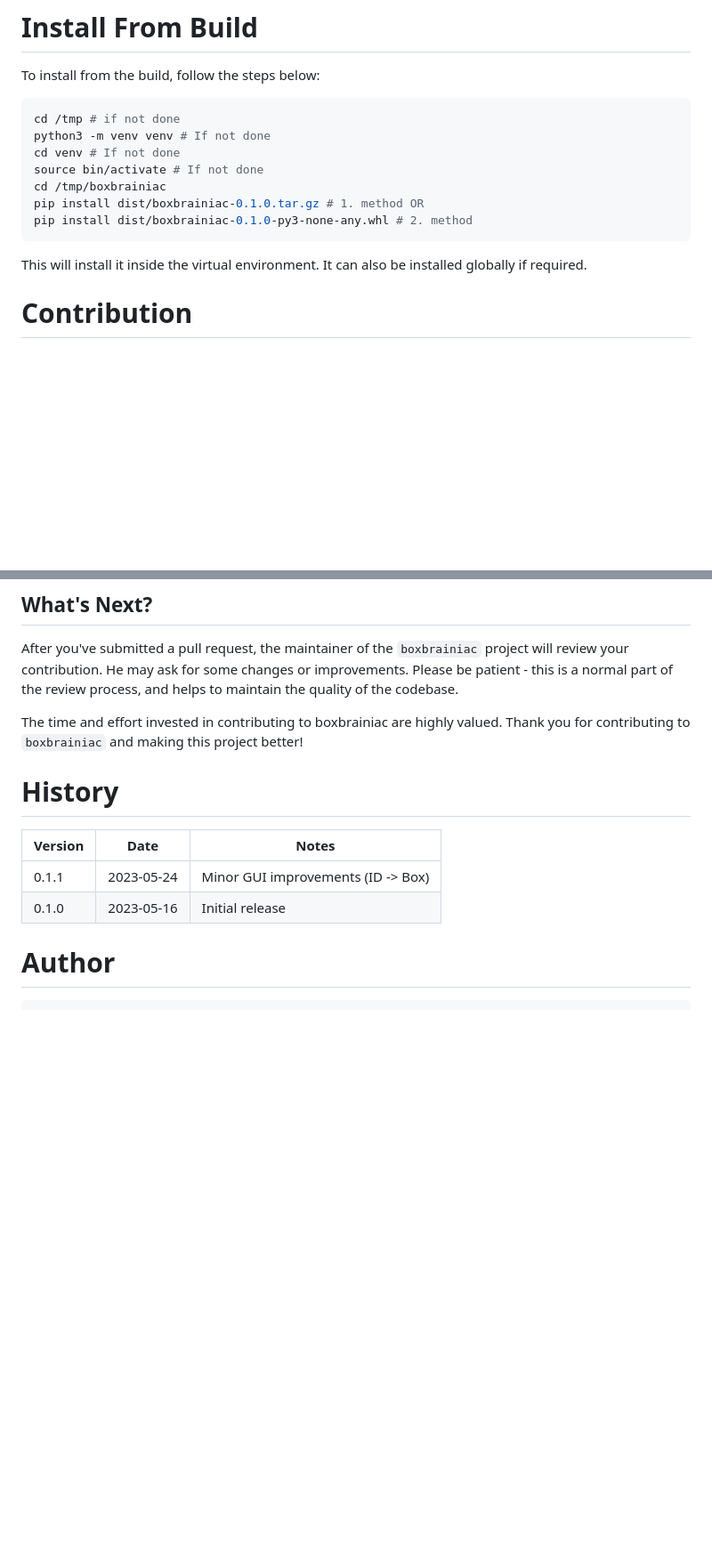
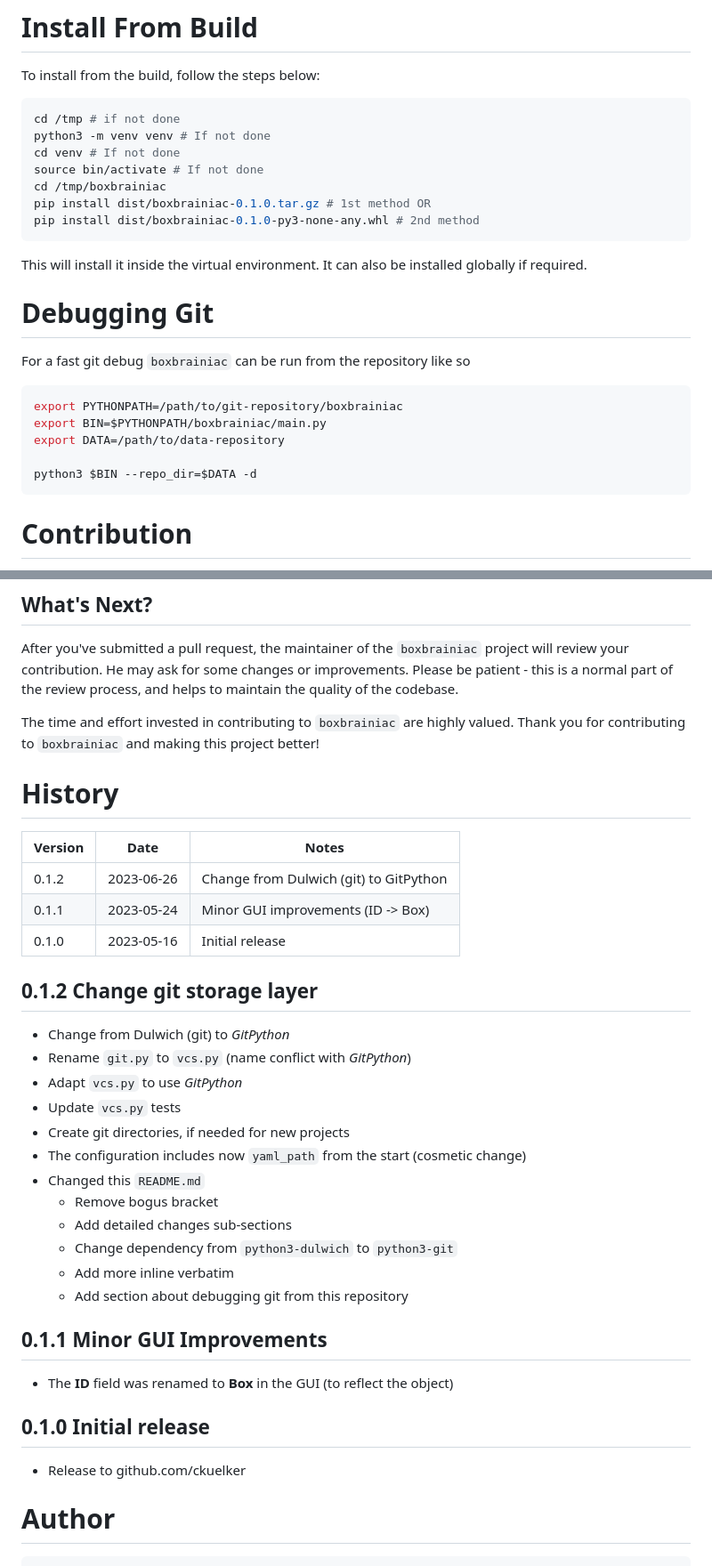
Before and after one commit to ckuelker/boxbrainiac, a Markdown page: README.md, 2 parts joined by grey strips. Shown at 89% size. GitHub-like rendering; blank space fills up the shorter version.

Commit message:
Release 0.1.2

````diff
--- a/README.md
+++ b/README.md
@@ -218,12 +218,24 @@ python3 -m venv venv # If not done
 cd venv # If not done
 source bin/activate # If not done
 cd /tmp/boxbrainiac
-pip install dist/boxbrainiac-0.1.0.tar.gz # 1. method OR
-pip install dist/boxbrainiac-0.1.0-py3-none-any.whl # 2. method
+pip install dist/boxbrainiac-0.1.0.tar.gz # 1st method OR
+pip install dist/boxbrainiac-0.1.0-py3-none-any.whl # 2nd method
 ```
 
 This will install it inside the virtual environment. It can also be installed
 globally if required.
+
+# Debugging Git
+
+For a fast git debug `boxbrainiac` can be run from the repository like so
+
+```bash
+export PYTHONPATH=/path/to/git-repository/boxbrainiac
+export BIN=$PYTHONPATH/boxbrainiac/main.py
+export DATA=/path/to/data-repository
+
+python3 $BIN --repo_dir=$DATA -d
+```
 
 # Contribution
 
@@ -270,15 +282,41 @@ project will review your contribution. He may ask for some changes or
 improvements. Please be patient - this is a normal part of the review process,
 and helps to maintain the quality of the codebase.
 
-The time and effort invested in contributing to boxbrainiac are highly valued.
-Thank you for contributing to `boxbrainiac` and making this project better!
+The time and effort invested in contributing to `boxbrainiac` are highly
+valued.  Thank you for contributing to `boxbrainiac` and making this project
+better!
 
 # History
 
 | Version | Date       | Notes                                                |
 | ------- | ---------- | ---------------------------------------------------- |
+| 0.1.2   | 2023-06-26 | Change from Dulwich (git) to GitPython               |
 | 0.1.1   | 2023-05-24 | Minor GUI improvements (ID -> Box)                   |
 | 0.1.0   | 2023-05-16 | Initial release                                      |
+
+
+## 0.1.2 Change git storage layer
+
+- Change from Dulwich (git) to _GitPython_
+- Rename `git.py` to `vcs.py` (name conflict with _GitPython_)
+- Adapt `vcs.py` to use _GitPython_
+- Update `vcs.py` tests
+- Create git directories, if needed for new projects
+- The configuration includes now `yaml_path` from the start (cosmetic change)
+- Changed this `README.md`
+  - Remove bogus bracket
+  - Add detailed changes sub-sections
+  - Change dependency from `python3-dulwich` to `python3-git`
+  - Add more inline verbatim
+  - Add section about debugging git from this repository
+
+## 0.1.1 Minor GUI Improvements
+
+- The __ID__ field was renamed to __Box__ in the GUI (to reflect the object)
+
+## 0.1.0 Initial release
+
+- Release to github.com/ckuelker
 
 # Author
 
````
Also changed, not shown: other parts of README.md (+4 -4 lines).
